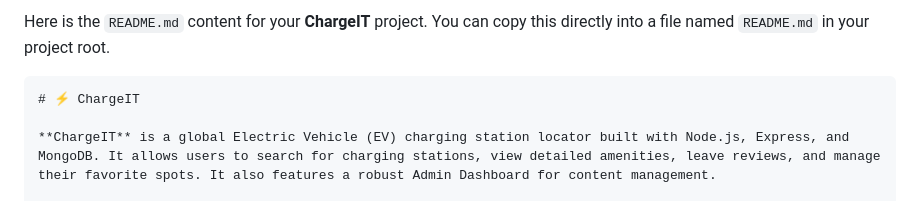
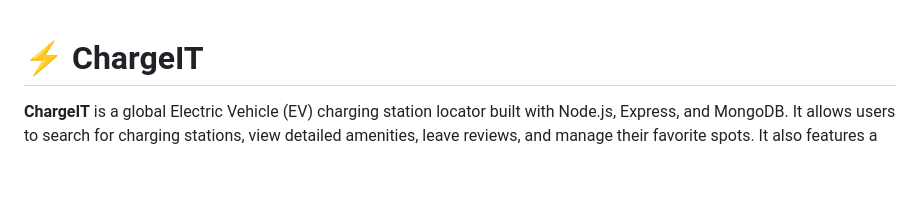
Before and after one commit to DeepPatel29/ChargeIT, a Markdown page: README.md, the part around one of its changes. Rendered like a GitHub page; blank space fills up the shorter version.

Commit message:
Refactor README.md for clarity and conciseness
Removed introductory content and extra markdown formatting.

`````diff
--- a/README.md
+++ b/README.md
@@ -1,6 +1,3 @@
-Here is the `README.md` content for your **ChargeIT** project. You can copy this directly into a file named `README.md` in your project root.
-
-````markdown
 # ⚡ ChargeIT
 
 **ChargeIT** is a global Electric Vehicle (EV) charging station locator built with Node.js, Express, and MongoDB. It allows users to search for charging stations, view detailed amenities, leave reviews, and manage their favorite spots. It also features a robust Admin Dashboard for content management.
`````
Also changed, not shown: other parts of README.md (+0 -1 lines).
